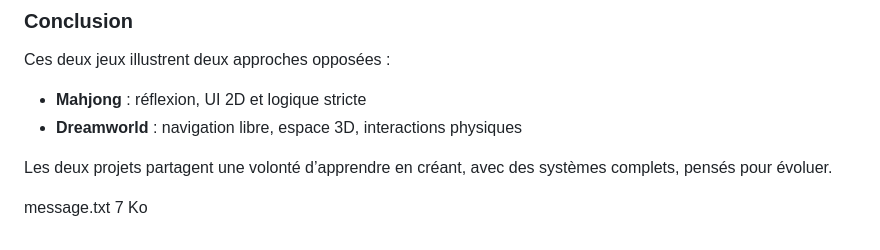
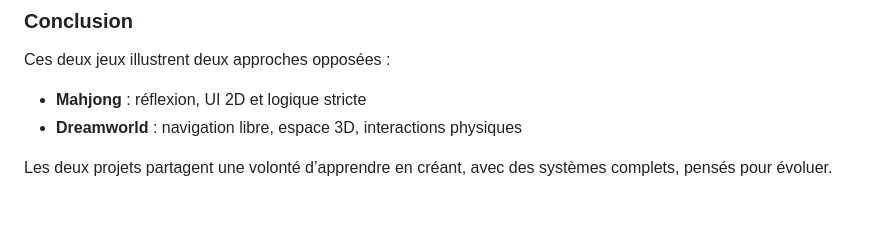
Before and after one commit to AdamLoire/tp-games-buffa, a Markdown page: README.md, the part around the change. GitHub-like rendering; blank space fills up the shorter version.

```diff
--- a/README.md
+++ b/README.md
@@ -176,6 +176,3 @@ Ces deux jeux illustrent deux approches opposées :
 - **Dreamworld** : navigation libre, espace 3D, interactions physiques
 
 Les deux projets partagent une volonté d’apprendre en créant, avec des systèmes complets, pensés pour évoluer.
-
-message.txt
-7 Ko
```
